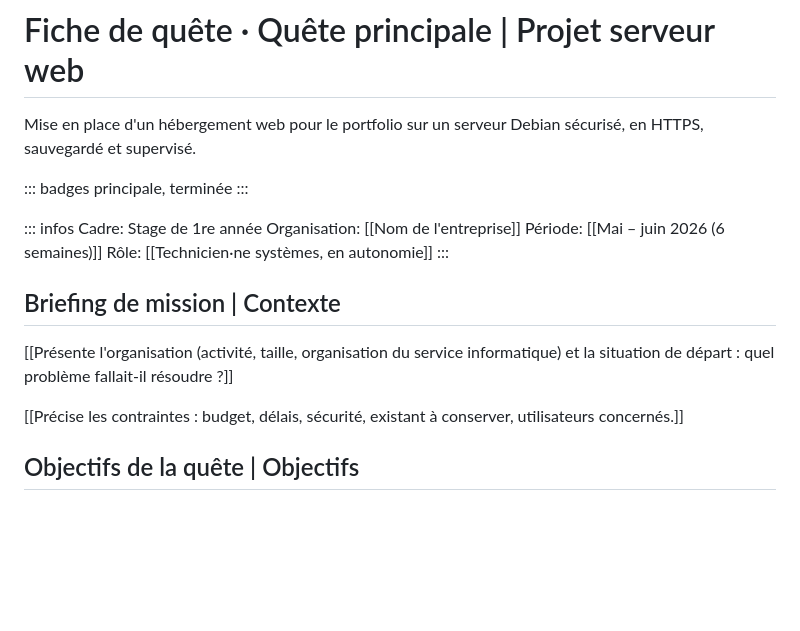
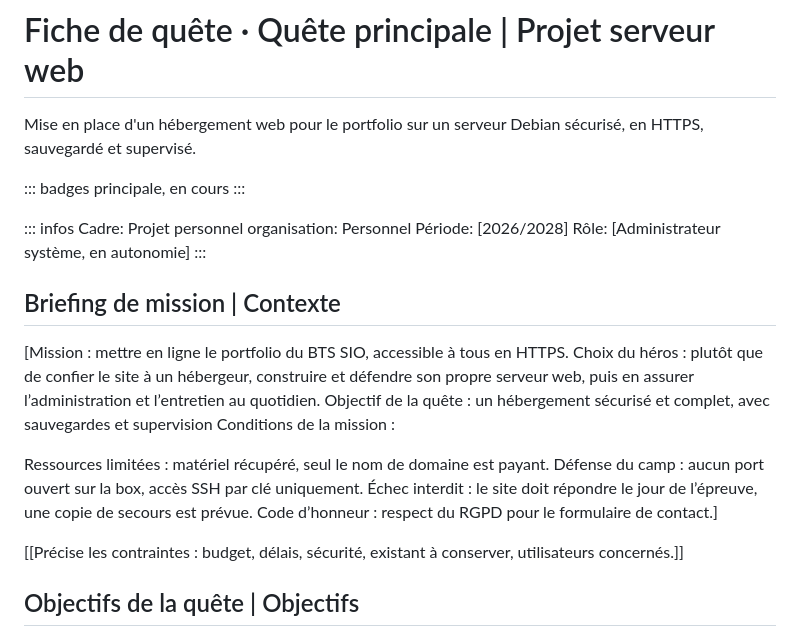
Before and after one commit to dylanjfd/dylanjfd.github.io, a Markdown page: contenu/projets/projet-1.md, the part around the change. GitHub-like rendering; blank space fills up the shorter version.

Commit message:
Projet 1 : infos et contexte du serveur web
Co-Authored-By: Claude Opus 5.5 <noreply@anthropic.com>

```diff
--- a/contenu/projets/projet-1.md
+++ b/contenu/projets/projet-1.md
@@ -18,19 +18,27 @@ parent: [Projets](pages/projets.html)
 Mise en place d'un hébergement web pour le portfolio sur un serveur Debian sécurisé, en HTTPS, sauvegardé et supervisé.
 
 ::: badges
-principale, terminée
+principale, en cours
 :::
 
 ::: infos
-Cadre: Stage de 1re année
-Organisation: [[Nom de l'entreprise]]
-Période: [[Mai – juin 2026 (6 semaines)]]
-Rôle: [[Technicien·ne systèmes, en autonomie]]
+Cadre: Projet personnel
+organisation: Personnel
+Période: [2026/2028]
+Rôle: [Administrateur système, en autonomie]
 :::
 
 ## Briefing de mission | Contexte
 
-[[Présente l'organisation (activité, taille, organisation du service informatique) et la situation de départ : quel problème fallait-il résoudre ?]]
+[Mission : mettre en ligne le portfolio du BTS SIO, accessible à tous en HTTPS.
+Choix du héros : plutôt que de confier le site à un hébergeur, construire et défendre son propre serveur web, puis en assurer l’administration et l’entretien au quotidien.
+Objectif de la quête : un hébergement sécurisé et complet, avec sauvegardes et supervision
+Conditions de la mission :
+
+Ressources limitées : matériel récupéré, seul le nom de domaine est payant.
+Défense du camp : aucun port ouvert sur la box, accès SSH par clé uniquement.
+Échec interdit : le site doit répondre le jour de l’épreuve, une copie de secours est prévue.
+Code d’honneur : respect du RGPD pour le formulaire de contact.]
 
 [[Précise les contraintes : budget, délais, sécurité, existant à conserver, utilisateurs concernés.]]
 
```
